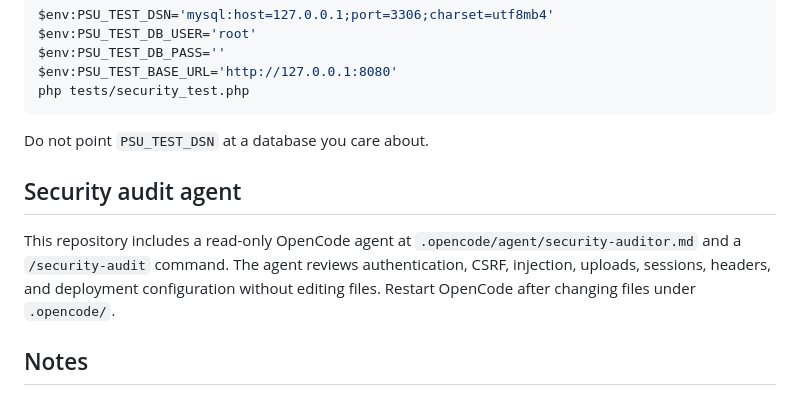
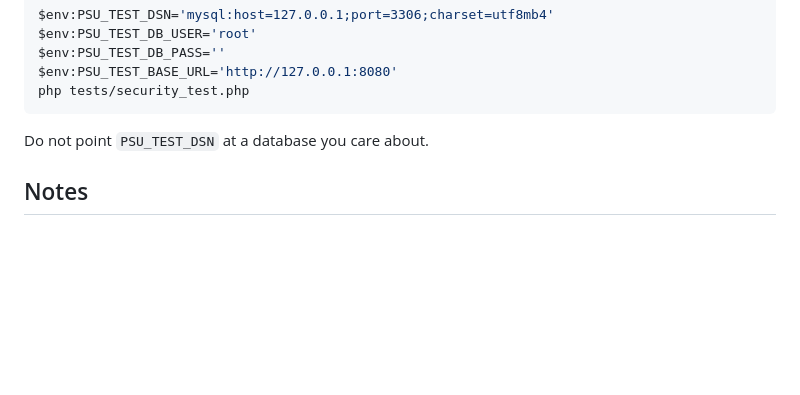
Before and after one commit to ArdelOranza/PSU-CMS, a Markdown page: README.md, the part around the change. Drawn GitHub-style; blank space fills up the shorter version.

Commit message:
Remove security audit agent section from README

```diff
--- a/README.md
+++ b/README.md
@@ -58,10 +58,6 @@ php tests/security_test.php
 
 Do not point `PSU_TEST_DSN` at a database you care about.
 
-## Security audit agent
-
-This repository includes a read-only OpenCode agent at `.opencode/agent/security-auditor.md` and a `/security-audit` command. The agent reviews authentication, CSRF, injection, uploads, sessions, headers, and deployment configuration without editing files. Restart OpenCode after changing files under `.opencode/`.
-
 ## Notes
 
 - The homepage uses a published `Pages` item with slug `homepage` when available; otherwise it shows built-in welcome copy.
```
